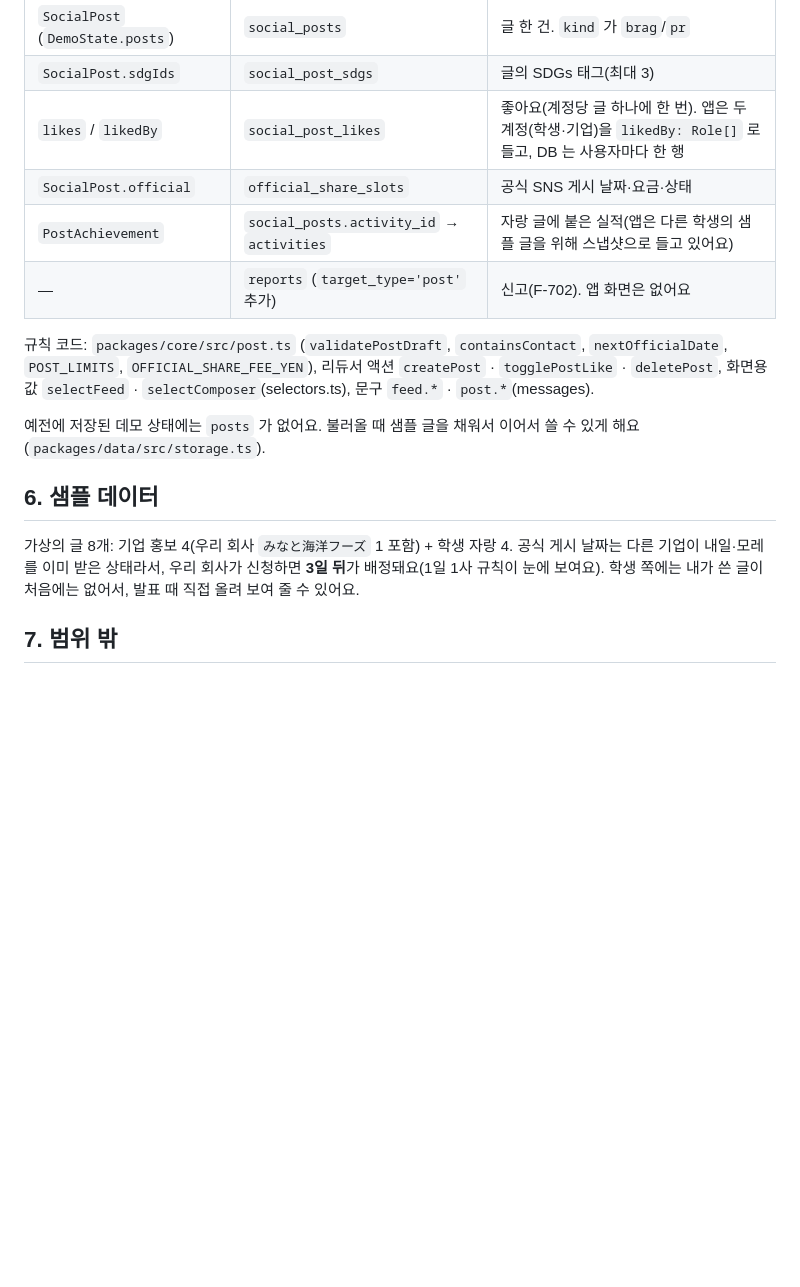
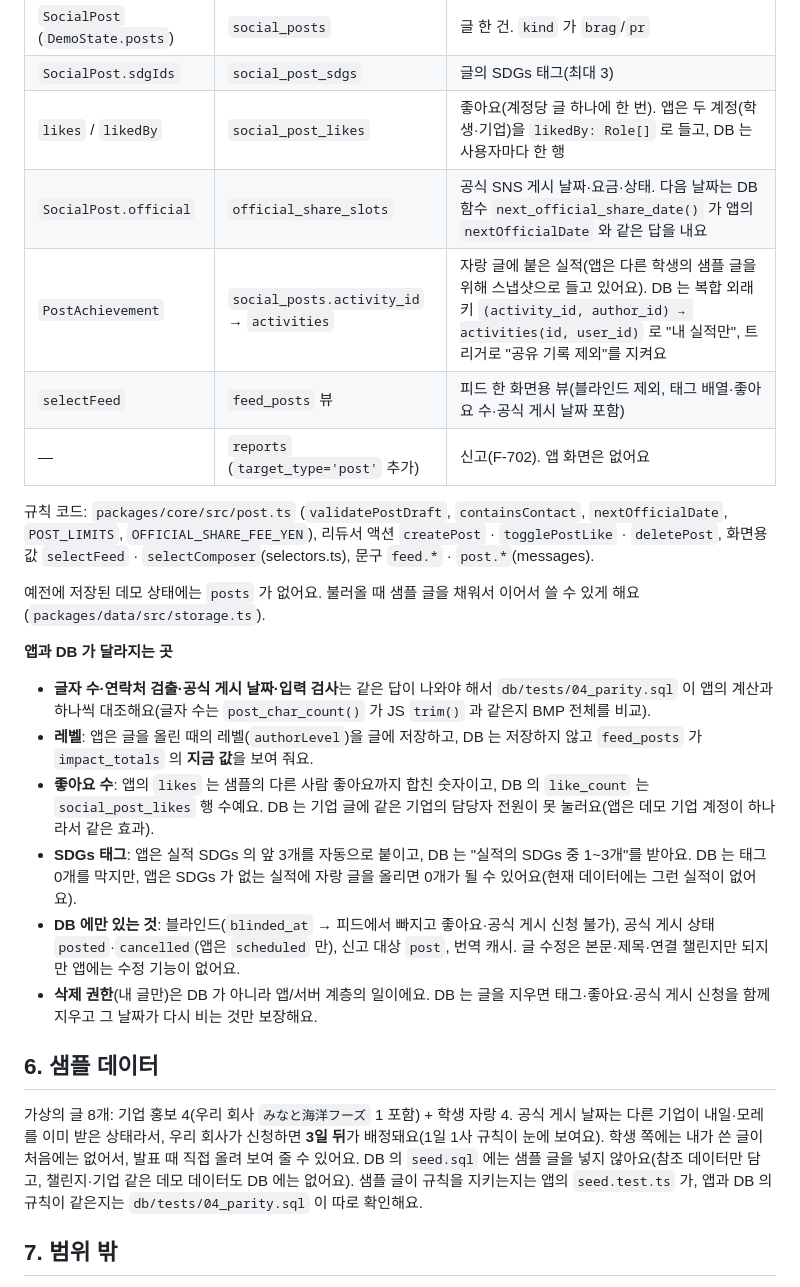
Before and after one commit to atome9797/sdgs-compass, a Markdown page: docs/sns-feed.md, the part around the change. GitHub-like rendering; blank space fills up the shorter version.

Commit message:
docs(sns): 피드 설계에 DB 대응과 앱·DB 가 달라지는 곳을 덧붙여요 [skip ci]
- 공식 게시 날짜 ↔ next_official_share_date(), 실적 연결의 복합 외래 키, feed_posts 뷰를 대응표에 추가
- 앱과 DB 가 달라지는 곳(레벨 스냅샷, 좋아요 수, SDGs 태그, DB 에만 있는 것, 삭제 권한)을 정리
- DB 시드에는 샘플 글을 넣지 않는다는 점과 그 이유(규칙 확인은 seed.test.ts · 04_parity.sql)를 적음

문서만 바꿔서 진행 중인 CI·APK 빌드를 취소시키지 않도록 [skip ci] 를 붙였어요.

Co-Authored-By: Claude Sonnet 5.5 <noreply@anthropic.com>
Claude-Session: https://claude.ai/code/session_01LvWATVHgpvryt6TBs7ZpJZ

```diff
--- a/docs/sns-feed.md
+++ b/docs/sns-feed.md
@@ -76,18 +76,29 @@ DB 에서는 `official_share_slots` 의 `scheduled_on` 에 "예정·게시 완
 | `SocialPost` (`DemoState.posts`) | `social_posts` | 글 한 건. `kind` 가 `brag`/`pr` |
 | `SocialPost.sdgIds` | `social_post_sdgs` | 글의 SDGs 태그(최대 3) |
 | `likes` / `likedBy` | `social_post_likes` | 좋아요(계정당 글 하나에 한 번). 앱은 두 계정(학생·기업)을 `likedBy: Role[]` 로 들고, DB 는 사용자마다 한 행 |
-| `SocialPost.official` | `official_share_slots` | 공식 SNS 게시 날짜·요금·상태 |
-| `PostAchievement` | `social_posts.activity_id` → `activities` | 자랑 글에 붙은 실적(앱은 다른 학생의 샘플 글을 위해 스냅샷으로 들고 있어요) |
+| `SocialPost.official` | `official_share_slots` | 공식 SNS 게시 날짜·요금·상태. 다음 날짜는 DB 함수 `next_official_share_date()` 가 앱의 `nextOfficialDate` 와 같은 답을 내요 |
+| `PostAchievement` | `social_posts.activity_id` → `activities` | 자랑 글에 붙은 실적(앱은 다른 학생의 샘플 글을 위해 스냅샷으로 들고 있어요). DB 는 복합 외래 키 `(activity_id, author_id) → activities(id, user_id)` 로 "내 실적만", 트리거로 "공유 기록 제외"를 지켜요 |
+| `selectFeed` | `feed_posts` 뷰 | 피드 한 화면용 뷰(블라인드 제외, 태그 배열·좋아요 수·공식 게시 날짜 포함) |
 | — | `reports` (`target_type='post'` 추가) | 신고(F-702). 앱 화면은 없어요 |
 
 규칙 코드: `packages/core/src/post.ts` (`validatePostDraft`, `containsContact`, `nextOfficialDate`, `POST_LIMITS`, `OFFICIAL_SHARE_FEE_YEN`), 리듀서 액션 `createPost` · `togglePostLike` · `deletePost`, 화면용 값 `selectFeed` · `selectComposer`(selectors.ts), 문구 `feed.*` · `post.*`(messages).
 
 예전에 저장된 데모 상태에는 `posts` 가 없어요. 불러올 때 샘플 글을 채워서 이어서 쓸 수 있게 해요(`packages/data/src/storage.ts`).
 
+**앱과 DB 가 달라지는 곳**
+
+- **글자 수·연락처 검출·공식 게시 날짜·입력 검사**는 같은 답이 나와야 해서 `db/tests/04_parity.sql` 이 앱의 계산과 하나씩 대조해요(글자 수는 `post_char_count()` 가 JS `trim()` 과 같은지 BMP 전체를 비교).
+- **레벨**: 앱은 글을 올린 때의 레벨(`authorLevel`)을 글에 저장하고, DB 는 저장하지 않고 `feed_posts` 가 `impact_totals` 의 **지금 값**을 보여 줘요.
+- **좋아요 수**: 앱의 `likes` 는 샘플의 다른 사람 좋아요까지 합친 숫자이고, DB 의 `like_count` 는 `social_post_likes` 행 수예요. DB 는 기업 글에 같은 기업의 담당자 전원이 못 눌러요(앱은 데모 기업 계정이 하나라서 같은 효과).
+- **SDGs 태그**: 앱은 실적 SDGs 의 앞 3개를 자동으로 붙이고, DB 는 "실적의 SDGs 중 1~3개"를 받아요. DB 는 태그 0개를 막지만, 앱은 SDGs 가 없는 실적에 자랑 글을 올리면 0개가 될 수 있어요(현재 데이터에는 그런 실적이 없어요).
+- **DB 에만 있는 것**: 블라인드(`blinded_at` → 피드에서 빠지고 좋아요·공식 게시 신청 불가), 공식 게시 상태 `posted`·`cancelled`(앱은 `scheduled` 만), 신고 대상 `post`, 번역 캐시. 글 수정은 본문·제목·연결 챌린지만 되지만 앱에는 수정 기능이 없어요.
+- **삭제 권한**(내 글만)은 DB 가 아니라 앱/서버 계층의 일이에요. DB 는 글을 지우면 태그·좋아요·공식 게시 신청을 함께 지우고 그 날짜가 다시 비는 것만 보장해요.
+
 ## 6. 샘플 데이터
 
 가상의 글 8개: 기업 홍보 4(우리 회사 `みなと海洋フーズ` 1 포함) + 학생 자랑 4. 공식 게시 날짜는 다른 기업이 내일·모레를 이미 받은 상태라서, 우리 회사가 신청하면 **3일 뒤**가 배정돼요(1일 1사 규칙이 눈에 보여요).
 학생 쪽에는 내가 쓴 글이 처음에는 없어서, 발표 때 직접 올려 보여 줄 수 있어요.
+DB 의 `seed.sql` 에는 샘플 글을 넣지 않아요(참조 데이터만 담고, 챌린지·기업 같은 데모 데이터도 DB 에는 없어요). 샘플 글이 규칙을 지키는지는 앱의 `seed.test.ts` 가, 앱과 DB 의 규칙이 같은지는 `db/tests/04_parity.sql` 이 따로 확인해요.
 
 ## 7. 범위 밖
 
```
